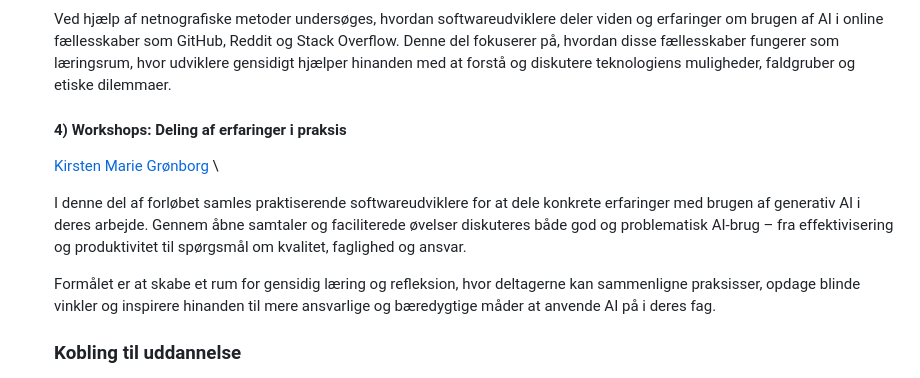
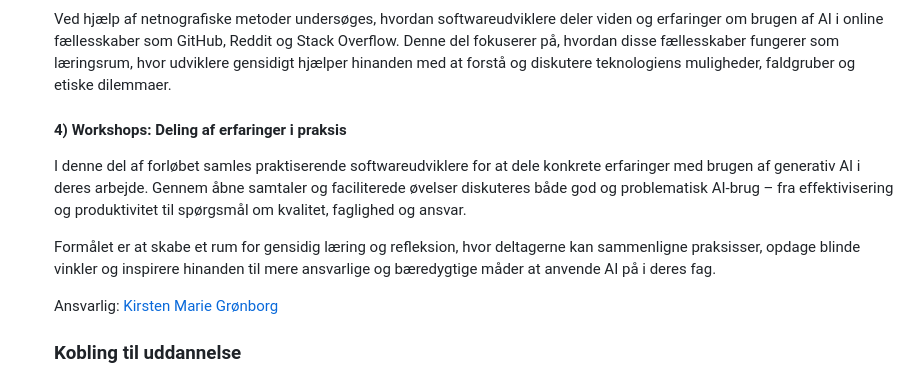
Before and after one commit to keamarg/AiA, a Markdown page: src/aia-forlob/igangvaerende.md, the part around the change. Rendered like a GitHub page.

Commit message:
Update AiA Forløb “igangvaerende” - Sarah ONeill <saro@ek.dk> via DecapBridge

```diff
--- a/src/aia-forlob/igangvaerende.md
+++ b/src/aia-forlob/igangvaerende.md
@@ -60,12 +60,13 @@ blocks:
       #### 4) Workshops: Deling af erfaringer i praksis
 
 
-      [Kirsten Marie Grønborg](<>) \
-
       I denne del af forløbet samles praktiserende softwareudviklere for at dele konkrete erfaringer med brugen af generativ AI i deres arbejde. Gennem åbne samtaler og faciliterede øvelser diskuteres både god og problematisk AI-brug – fra effektivisering og produktivitet til spørgsmål om kvalitet, faglighed og ansvar.
 
 
       Formålet er at skabe et rum for gensidig læring og refleksion, hvor deltagerne kan sammenligne praksisser, opdage blinde vinkler og inspirere hinanden til mere ansvarlige og bæredygtige måder at anvende AI på i deres fag.
+
+
+      Ansvarlig: [Kirsten Marie Grønborg](<>)
 
 
       ### Kobling til uddannelse
```
